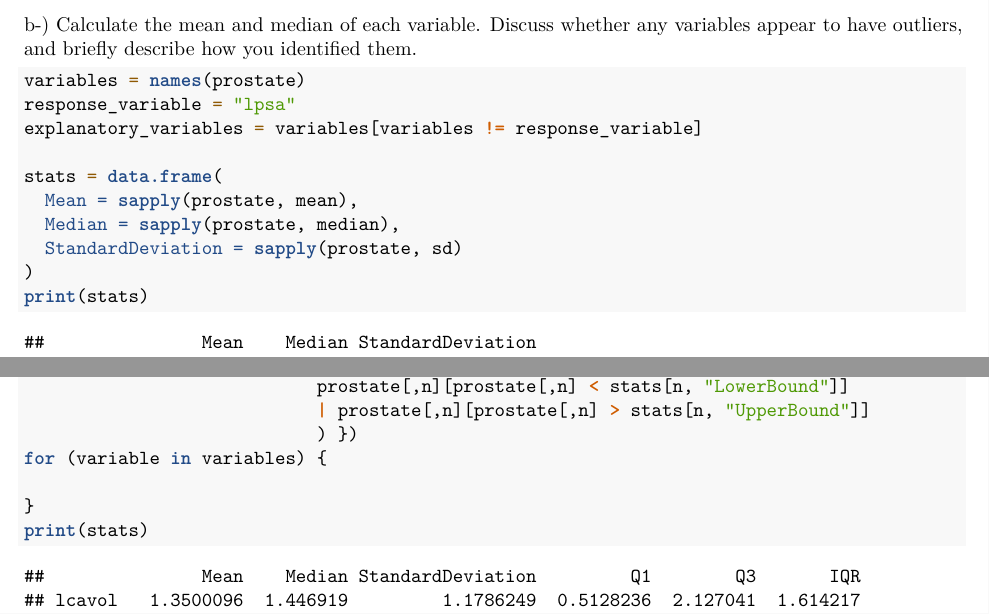
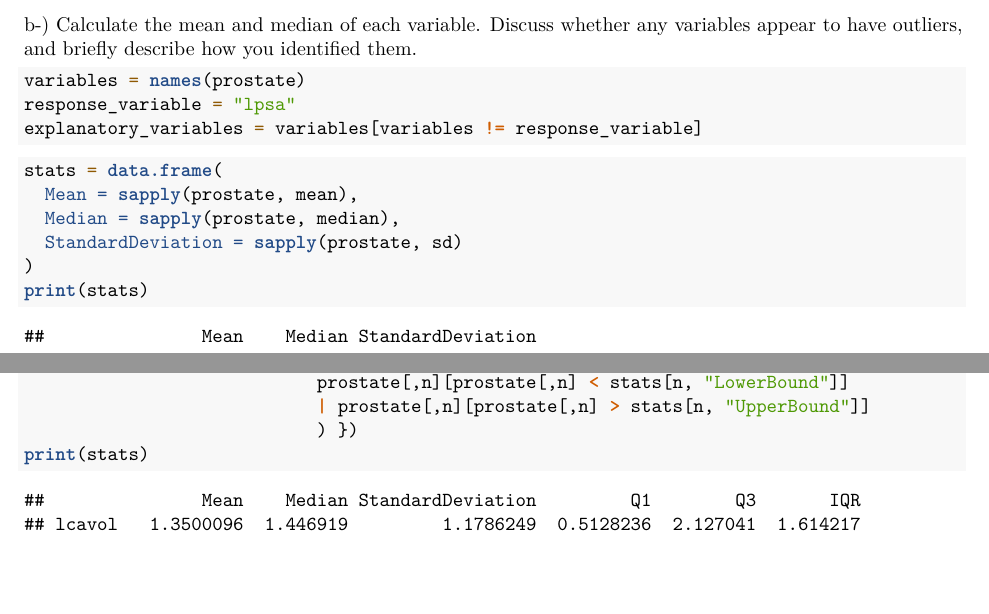
Before and after one commit to bashi-bazouk/HES-Spring-2026, an R Markdown document (Statistical-Data-Modeling/Assignments/1/Assignment1.Rmd): two parts of pages 1 and 2 of 10, joined at a grey line, cut so that both start at the same text, the shorter picture padded with empty space. The pictures show the output file Statistical-Data-Modeling/Assignments/1/Assignment1.pdf that the author committed with the source.

Commit message:
New assignment. Finalized SDM Assignment 1.

````diff
--- a/Statistical-Data-Modeling/Assignments/1/Assignment1.Rmd
+++ b/Statistical-Data-Modeling/Assignments/1/Assignment1.Rmd
@@ -33,6 +33,9 @@ variables appear to have outliers, and briefly describe how you identified them.
 variables = names(prostate)
 response_variable = "lpsa"
 explanatory_variables = variables[variables != response_variable]
+```
+
+```{r}
 
 stats = data.frame(
   Mean = sapply(prostate, mean),
@@ -61,9 +64,6 @@ stats$Outliers = lapply(variables,
                             prostate[,n][prostate[,n] < stats[n, "LowerBound"]]
                             | prostate[,n][prostate[,n] > stats[n, "UpperBound"]]
                             ) })
-for (variable in variables) {
-
-}
 print(stats)
 ```
 
````
Also changed, not shown: Quantitative-Methods/Assignments/1/HW1-1.pdf (added), Statistical-Data-Modeling/Assignments/1/Assignment1.pdf.
